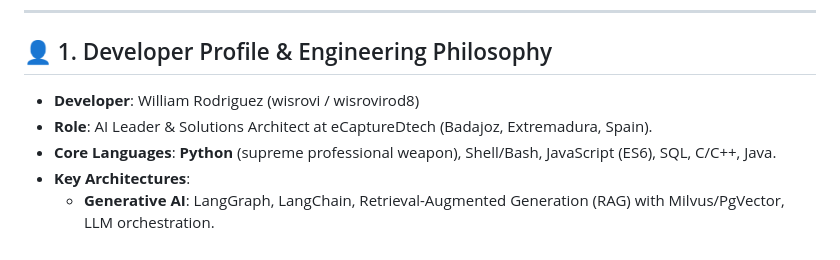
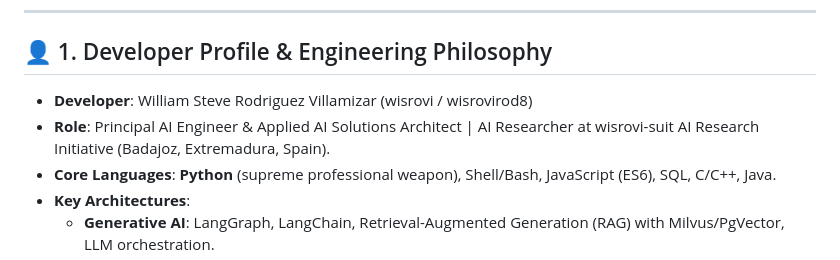
Before and after one commit to wisrovi/wisrovi, a Markdown page: readme_extras.md, the part around the change. Rendered like a GitHub page.

Commit message:
docs(extras): update developer affiliation to wisrovi-suit AI Research Initiative

```diff
--- a/readme_extras.md
+++ b/readme_extras.md
@@ -6,8 +6,8 @@ This document is a technical reference guide containing a comprehensive mapping
 
 ## 👤 1. Developer Profile & Engineering Philosophy
 
-*   **Developer**: William Rodriguez (wisrovi / wisrovirod8)
-*   **Role**: AI Leader & Solutions Architect at eCaptureDtech (Badajoz, Extremadura, Spain).
+*   **Developer**: William Steve Rodriguez Villamizar (wisrovi / wisrovirod8)
+*   **Role**: Principal AI Engineer & Applied AI Solutions Architect | AI Researcher at wisrovi-suit AI Research Initiative (Badajoz, Extremadura, Spain).
 *   **Core Languages**: **Python** (supreme professional weapon), Shell/Bash, JavaScript (ES6), SQL, C/C++, Java.
 *   **Key Architectures**:
     *   **Generative AI**: LangGraph, LangChain, Retrieval-Augmented Generation (RAG) with Milvus/PgVector, LLM orchestration.
```
